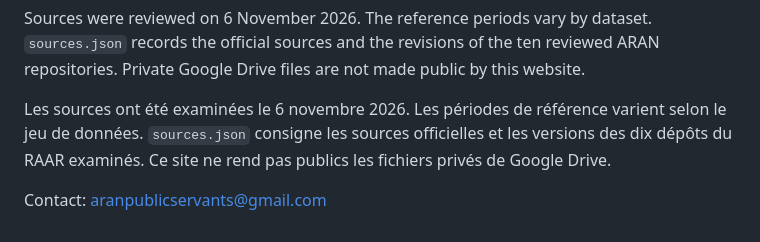
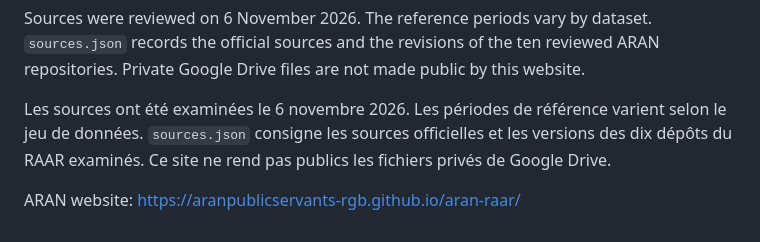
Before and after one commit to aranpublicservants-rgb/aran-raar, a Markdown page: isc-racialized/README.md, the part around the change. Drawn GitHub-style.

Commit message:
Remove direct contact email from ISC racialized data documentation

```diff
--- a/isc-racialized/README.md
+++ b/isc-racialized/README.md
@@ -35,4 +35,4 @@ Sources were reviewed on 6 November 2026. The reference periods vary by dataset.
 
 Les sources ont été examinées le 6 novembre 2026. Les périodes de référence varient selon le jeu de données. `sources.json` consigne les sources officielles et les versions des dix dépôts du RAAR examinés. Ce site ne rend pas publics les fichiers privés de Google Drive.
 
-Contact: aranpublicservants@gmail.com
+ARAN website: https://aranpublicservants-rgb.github.io/aran-raar/
```
